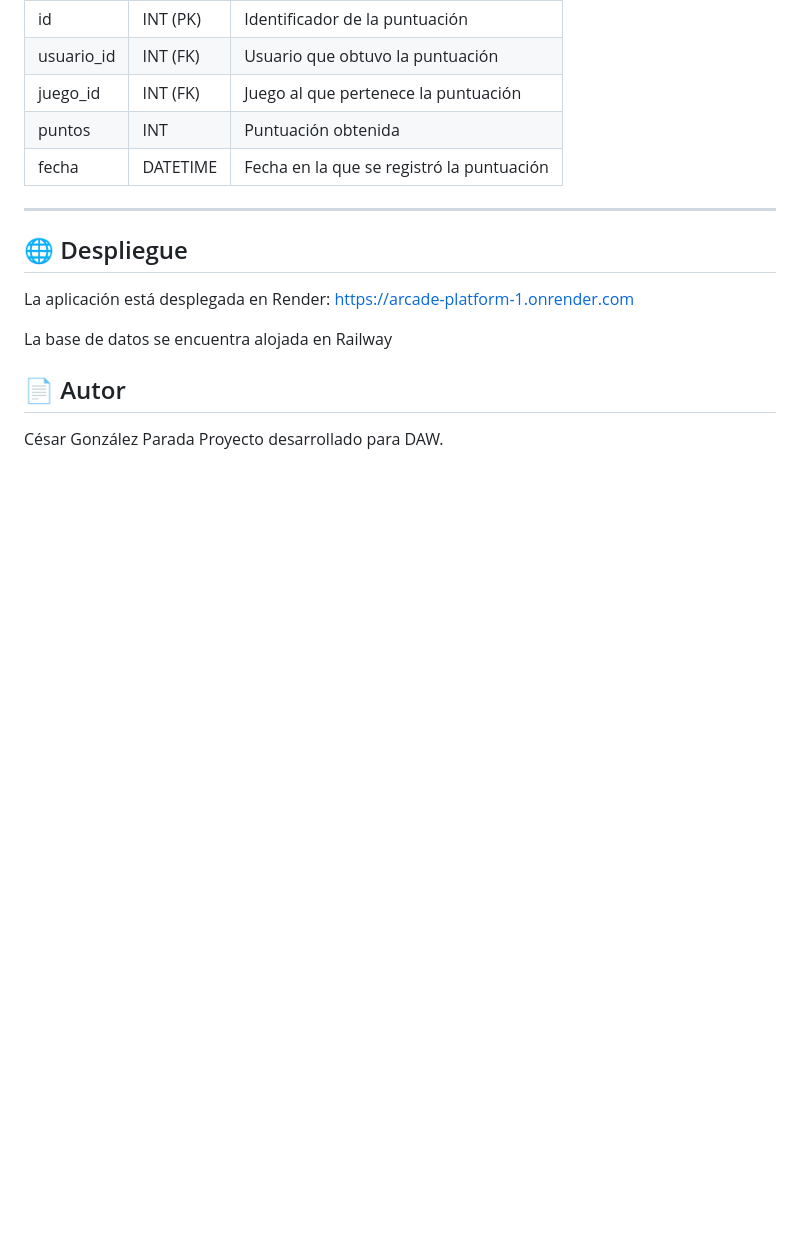
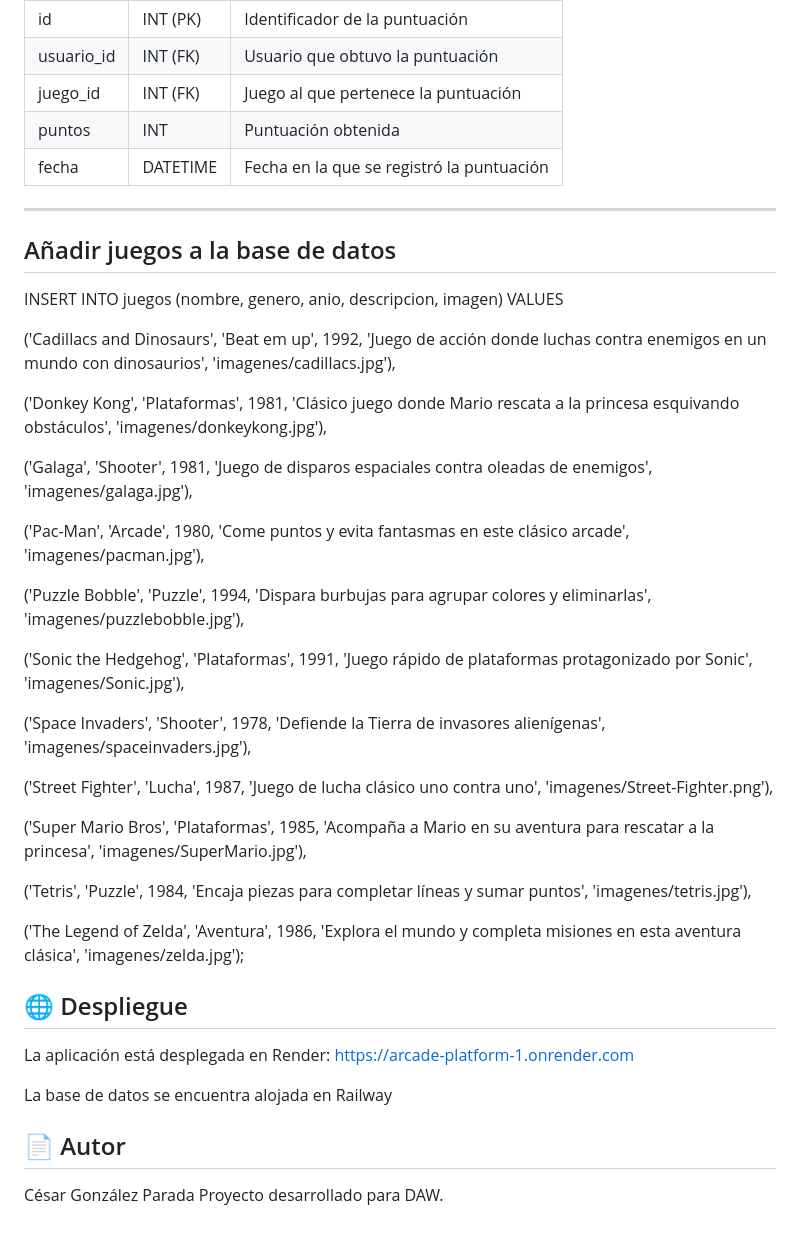
Before and after one commit to cesargonpar/arcade-platform, a Markdown page: README.md, the part around the change. GitHub-like rendering; blank space fills up the shorter version.

Commit message:
Se añade INSERT INTO para añadir juegos a base datos

```diff
--- a/README.md
+++ b/README.md
@@ -179,6 +179,31 @@ Guarda las puntuaciones obtenidas por los usuarios en cada juego.
 | fecha | DATETIME | Fecha en la que se registró la puntuación |
 
 ---
+## Añadir juegos a la base de datos
+
+INSERT INTO juegos (nombre, genero, anio, descripcion, imagen) VALUES
+
+('Cadillacs and Dinosaurs', 'Beat em up', 1992, 'Juego de acción donde luchas contra enemigos en un mundo con dinosaurios', 'imagenes/cadillacs.jpg'),
+
+('Donkey Kong', 'Plataformas', 1981, 'Clásico juego donde Mario rescata a la princesa esquivando obstáculos', 'imagenes/donkeykong.jpg'),
+
+('Galaga', 'Shooter', 1981, 'Juego de disparos espaciales contra oleadas de enemigos', 'imagenes/galaga.jpg'),
+
+('Pac-Man', 'Arcade', 1980, 'Come puntos y evita fantasmas en este clásico arcade', 'imagenes/pacman.jpg'),
+
+('Puzzle Bobble', 'Puzzle', 1994, 'Dispara burbujas para agrupar colores y eliminarlas', 'imagenes/puzzlebobble.jpg'),
+
+('Sonic the Hedgehog', 'Plataformas', 1991, 'Juego rápido de plataformas protagonizado por Sonic', 'imagenes/Sonic.jpg'),
+
+('Space Invaders', 'Shooter', 1978, 'Defiende la Tierra de invasores alienígenas', 'imagenes/spaceinvaders.jpg'),
+
+('Street Fighter', 'Lucha', 1987, 'Juego de lucha clásico uno contra uno', 'imagenes/Street-Fighter.png'),
+
+('Super Mario Bros', 'Plataformas', 1985, 'Acompaña a Mario en su aventura para rescatar a la princesa', 'imagenes/SuperMario.jpg'),
+
+('Tetris', 'Puzzle', 1984, 'Encaja piezas para completar líneas y sumar puntos', 'imagenes/tetris.jpg'),
+
+('The Legend of Zelda', 'Aventura', 1986, 'Explora el mundo y completa misiones en esta aventura clásica', 'imagenes/zelda.jpg');
 
 ## 🌐 Despliegue
 
```
